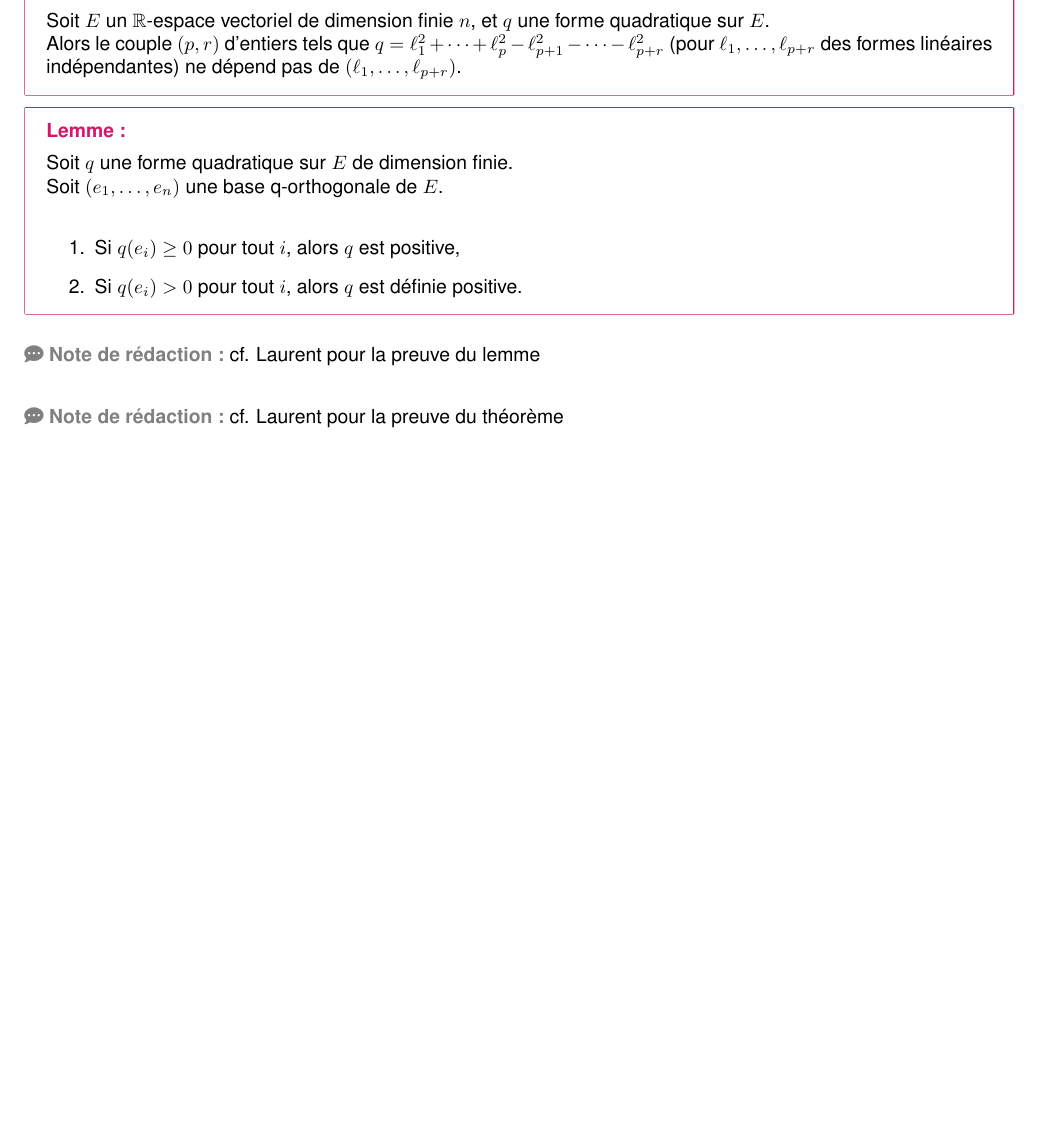
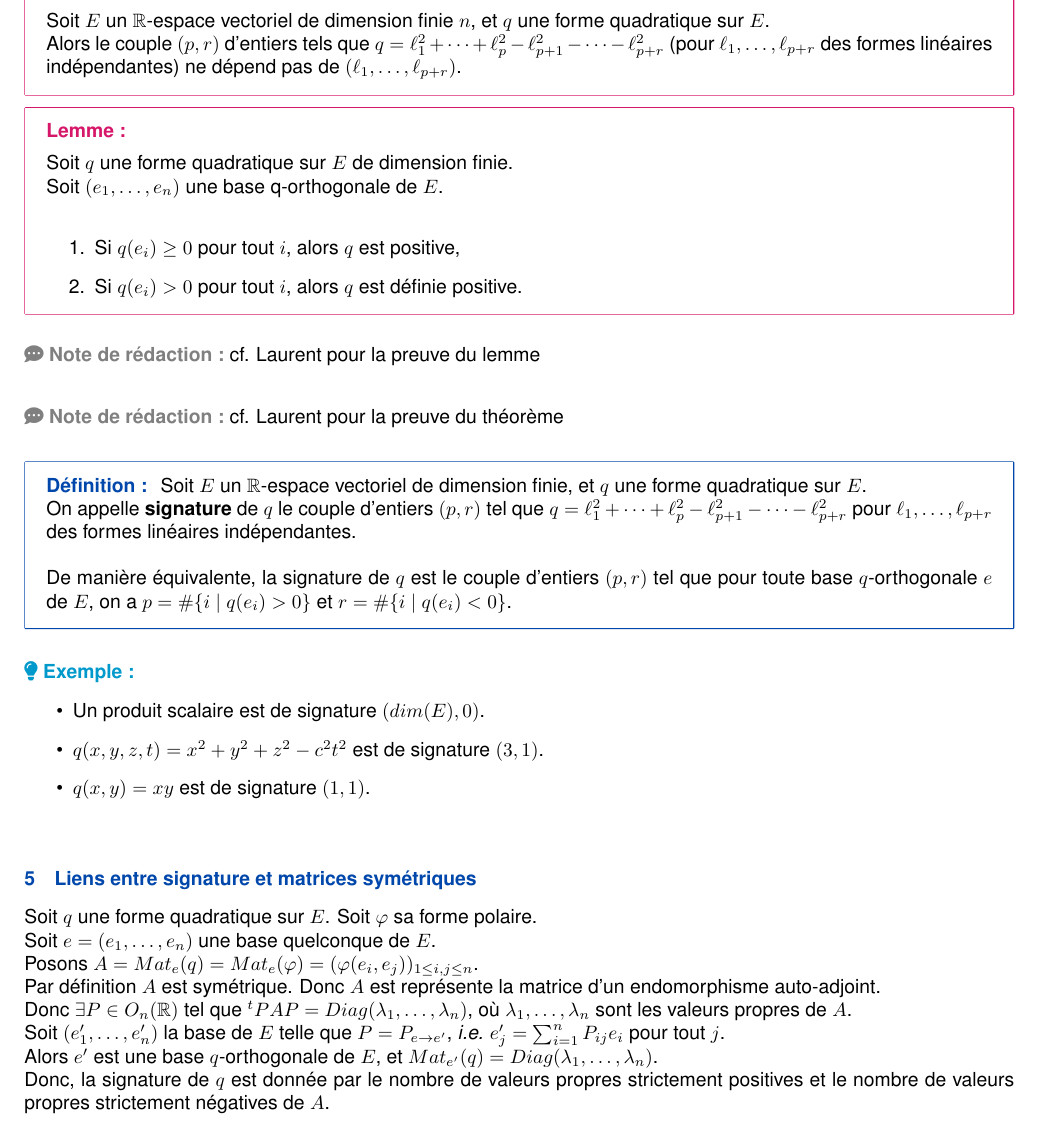
Before and after one commit to ewenrdo/dl-mathinfo-vault, a LaTeX document (lessons/dl2_lmath_info/asf4/chap10/chap10.tex): part of page 7 of 8, cut so that both start at the same text, the shorter picture padded with empty space. Compiled offline with pdfLaTeX; a missing font is replaced by an installed copy or a similar font.

Commit message:
fin du cours

```diff
--- a/lessons/dl2_lmath_info/asf4/chap10/chap10.tex
+++ b/lessons/dl2_lmath_info/asf4/chap10/chap10.tex
@@ -362,6 +362,32 @@ c_1 & 0 & \cdots & 0 & 0 & \cdots & 0 \\
 \ndlr{cf. Laurent pour la preuve du lemme}
 \ndlr{cf. Laurent pour la preuve du théorème}
 
+\definition{
+    Soit $E$ un $\mathbb{R}$-espace vectoriel de dimension finie, et $q$ une forme quadratique sur $E$.\\
+    On appelle \textbf{signature} de $q$ le couple d'entiers $(p,r)$ tel que $q = \ell_1^2 + \cdots + \ell_p^2 - \ell_{p+1}^2 - \cdots - \ell_{p+r}^2$ pour $\ell_1, \ldots, \ell_{p+r}$ des formes linéaires indépendantes.\\
+
+    De manière équivalente, la signature de $q$ est le couple d'entiers $(p,r)$ tel que pour toute base $q$-orthogonale $e$ de $E$, on a $p = \#\{ i \mid q(e_i) > 0 \}$ et $r = \#\{ i \mid q(e_i) < 0 \}$.
+}
+
+\example{
+    \begin{itemize}
+        \item Un produit scalaire est de signature $(dim(E), 0)$.
+        \item $q(x,y,z,t) = x^2 + y^2 + z^2 - c^2 t^2$ est de signature $(3, 1)$.
+        \item $q(x,y) = xy$ est de signature $(1, 1)$.
+    \end{itemize}
+}
+
+\subsubsection{Liens entre signature et matrices symétriques}
+
+Soit $q$ une forme quadratique sur $E$. Soit $\varphi$ sa forme polaire.\\
+Soit $e=(e_1, \ldots, e_n)$ une base quelconque de $E$.\\
+Posons $A = Mat_e(q) = Mat_e(\varphi) = (\varphi(e_i, e_j))_{1 \leq i,j \leq n}$.\\
+Par définition $A$ est symétrique. Donc $A$ est représente la matrice d'un endomorphisme auto-adjoint.\\
+Donc $\exists P \in O_n(\mathbb{R})$ tel que ${}^t P A P = Diag(\lambda_1, \ldots, \lambda_n)$, où $\lambda_1, \ldots, \lambda_n$ sont les valeurs propres de $A$.\\
+Soit $(e_1', \ldots, e_n')$ la base de $E$ telle que $P = P_{e \to e'}$, \textit{i.e.} $e'_j = \sum_{i=1}^n P_{ij} e_i$ pour tout $j$.\\
+Alors $e'$ est une base $q$-orthogonale de $E$, et $Mat_{e'}(q) = Diag(\lambda_1, \ldots, \lambda_n)$.\\
+Donc, la signature de $q$ est donnée par le nombre de valeurs propres strictement positives et le nombre de valeurs propres strictement négatives de $A$.
+
 \newpage
 \tableofcontents
 
```
Also changed, not shown: lessons/dl2_lmath_info/asf4/chap10/chap10.pdf.
